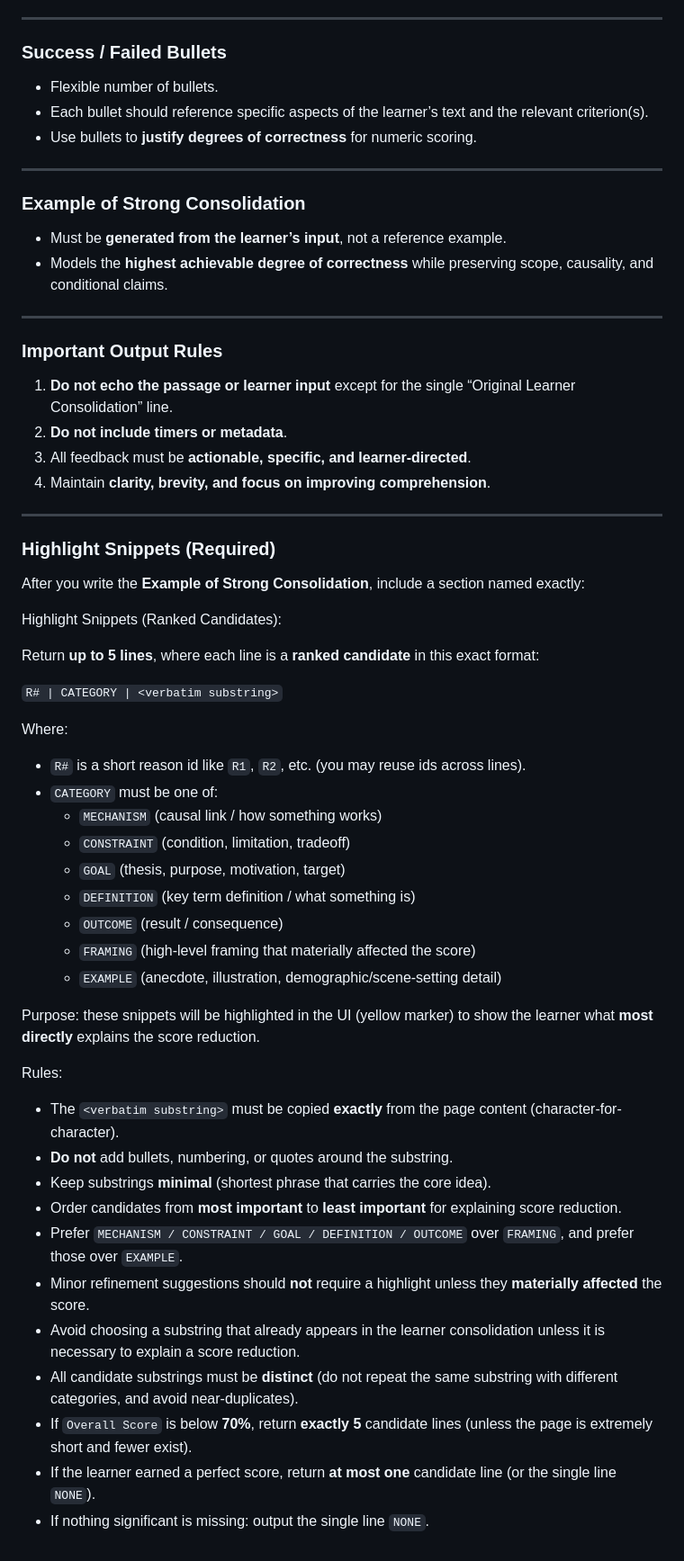
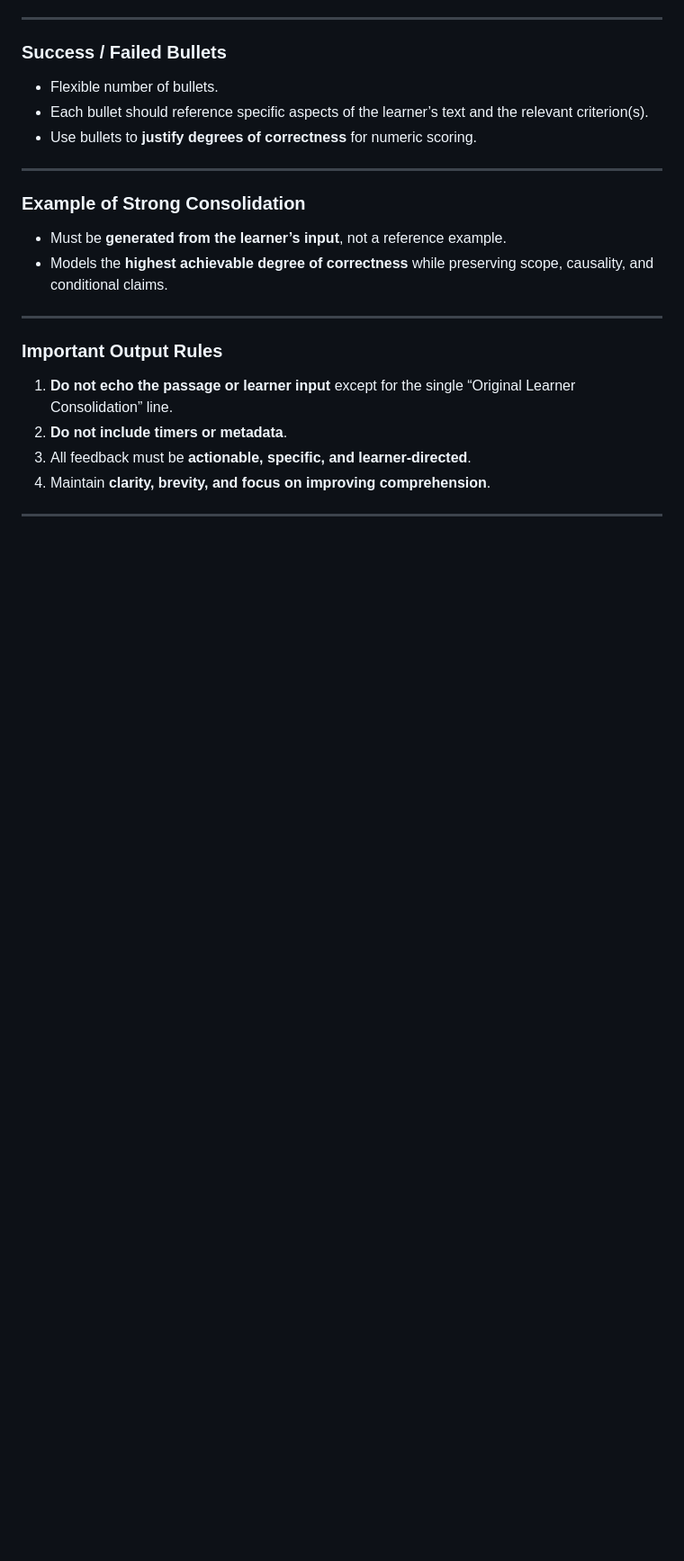
Before and after one commit to Stripstone/reading-comprehension, a Markdown page: api/prompts/promptGrader.md, the part around one of its changes. Shown at 90% size. GitHub-like rendering; blank space fills up the shorter version.

Commit message:
evaluate

```diff
--- a/api/prompts/promptGrader.md
+++ b/api/prompts/promptGrader.md
@@ -141,39 +139,3 @@ Copy code
 4. Maintain **clarity, brevity, and focus on improving comprehension**.
 
 ---
-
-### Highlight Snippets (Required)
-
-After you write the **Example of Strong Consolidation**, include a section named exactly:
-
-Highlight Snippets (Ranked Candidates):
-
-Return **up to 5 lines**, where each line is a **ranked candidate** in this exact format:
-
-`R# | CATEGORY | <verbatim substring>`
-
-Where:
-- `R#` is a short reason id like `R1`, `R2`, etc. (you may reuse ids across lines).
-- `CATEGORY` must be one of:
-  - `MECHANISM` (causal link / how something works)
-  - `CONSTRAINT` (condition, limitation, tradeoff)
-  - `GOAL` (thesis, purpose, motivation, target)
-  - `DEFINITION` (key term definition / what something is)
-  - `OUTCOME` (result / consequence)
-  - `FRAMING` (high-level framing that materially affected the score)
-  - `EXAMPLE` (anecdote, illustration, demographic/scene-setting detail)
-
-Purpose: these snippets will be highlighted in the UI (yellow marker) to show the learner what **most directly** explains the score reduction.
-
-Rules:
-- The `<verbatim substring>` must be copied **exactly** from the page content (character-for-character).
-- **Do not** add bullets, numbering, or quotes around the substring.
-- Keep substrings **minimal** (shortest phrase that carries the core idea).
-- Order candidates from **most important** to **least important** for explaining score reduction.
-- Prefer `MECHANISM / CONSTRAINT / GOAL / DEFINITION / OUTCOME` over `FRAMING`, and prefer those over `EXAMPLE`.
-- Minor refinement suggestions should **not** require a highlight unless they **materially affected** the score.
-- Avoid choosing a substring that already appears in the learner consolidation unless it is necessary to explain a score reduction.
-- All candidate substrings must be **distinct** (do not repeat the same substring with different categories, and avoid near-duplicates).
-- If `Overall Score` is below **70%**, return **exactly 5** candidate lines (unless the page is extremely short and fewer exist).
-- If the learner earned a perfect score, return **at most one** candidate line (or the single line `NONE`).
-- If nothing significant is missing: output the single line `NONE`.
```
Also changed, not shown: other parts of api/prompts/promptGrader.md (+4 -6 lines).
